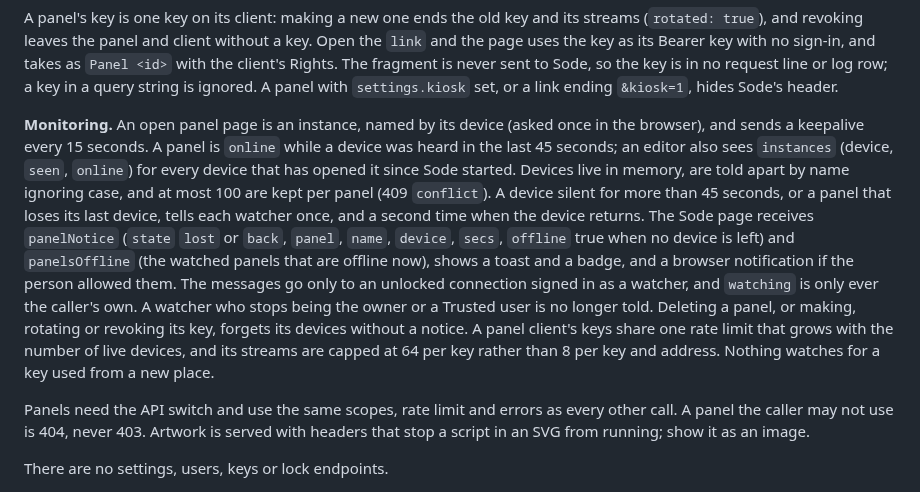
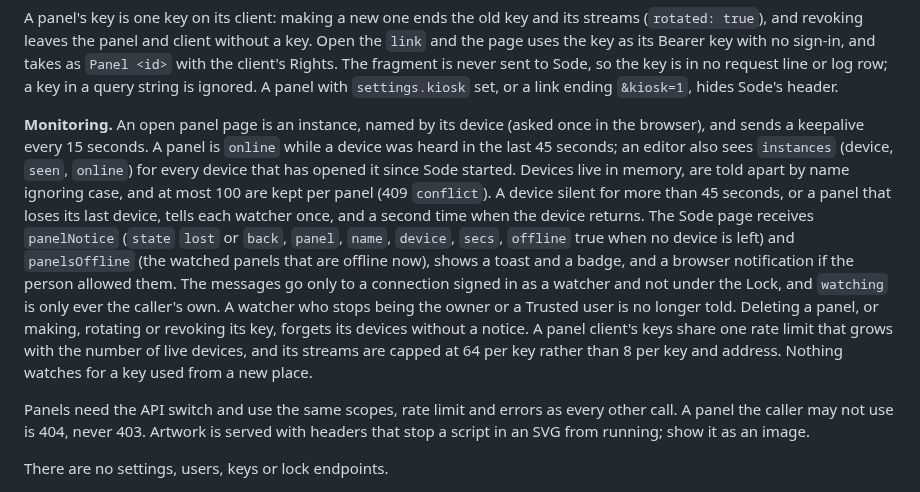
Before and after one commit to sethdotfm/sode, a Markdown page: docs/api.md, the part around the change. Rendered like a GitHub page.

```diff
--- a/docs/api.md
+++ b/docs/api.md
@@ -97,7 +97,7 @@ A panel with `acts: api` has an API client of its own, `Panel <id>`, made with t
 
 A panel's key is one key on its client: making a new one ends the old key and its streams (`rotated: true`), and revoking leaves the panel and client without a key. Open the `link` and the page uses the key as its Bearer key with no sign-in, and takes as `Panel <id>` with the client's Rights. The fragment is never sent to Sode, so the key is in no request line or log row; a key in a query string is ignored. A panel with `settings.kiosk` set, or a link ending `&kiosk=1`, hides Sode's header.
 
-**Monitoring.** An open panel page is an instance, named by its device (asked once in the browser), and sends a keepalive every 15 seconds. A panel is `online` while a device was heard in the last 45 seconds; an editor also sees `instances` (device, `seen`, `online`) for every device that has opened it since Sode started. Devices live in memory, are told apart by name ignoring case, and at most 100 are kept per panel (409 `conflict`). A device silent for more than 45 seconds, or a panel that loses its last device, tells each watcher once, and a second time when the device returns. The Sode page receives `panelNotice` (`state` `lost` or `back`, `panel`, `name`, `device`, `secs`, `offline` true when no device is left) and `panelsOffline` (the watched panels that are offline now), shows a toast and a badge, and a browser notification if the person allowed them. The messages go only to an unlocked connection signed in as a watcher, and `watching` is only ever the caller's own. A watcher who stops being the owner or a Trusted user is no longer told. Deleting a panel, or making, rotating or revoking its key, forgets its devices without a notice. A panel client's keys share one rate limit that grows with the number of live devices, and its streams are capped at 64 per key rather than 8 per key and address. Nothing watches for a key used from a new place.
+**Monitoring.** An open panel page is an instance, named by its device (asked once in the browser), and sends a keepalive every 15 seconds. A panel is `online` while a device was heard in the last 45 seconds; an editor also sees `instances` (device, `seen`, `online`) for every device that has opened it since Sode started. Devices live in memory, are told apart by name ignoring case, and at most 100 are kept per panel (409 `conflict`). A device silent for more than 45 seconds, or a panel that loses its last device, tells each watcher once, and a second time when the device returns. The Sode page receives `panelNotice` (`state` `lost` or `back`, `panel`, `name`, `device`, `secs`, `offline` true when no device is left) and `panelsOffline` (the watched panels that are offline now), shows a toast and a badge, and a browser notification if the person allowed them. The messages go only to a connection signed in as a watcher and not under the Lock, and `watching` is only ever the caller's own. A watcher who stops being the owner or a Trusted user is no longer told. Deleting a panel, or making, rotating or revoking its key, forgets its devices without a notice. A panel client's keys share one rate limit that grows with the number of live devices, and its streams are capped at 64 per key rather than 8 per key and address. Nothing watches for a key used from a new place.
 
 Panels need the API switch and use the same scopes, rate limit and errors as every other call. A panel the caller may not use is 404, never 403. Artwork is served with headers that stop a script in an SVG from running; show it as an image.
 
```
Also changed, not shown: docs/panels-design.md (+1 -1 lines), docs/persisted-names.md (+1 -1 lines).
